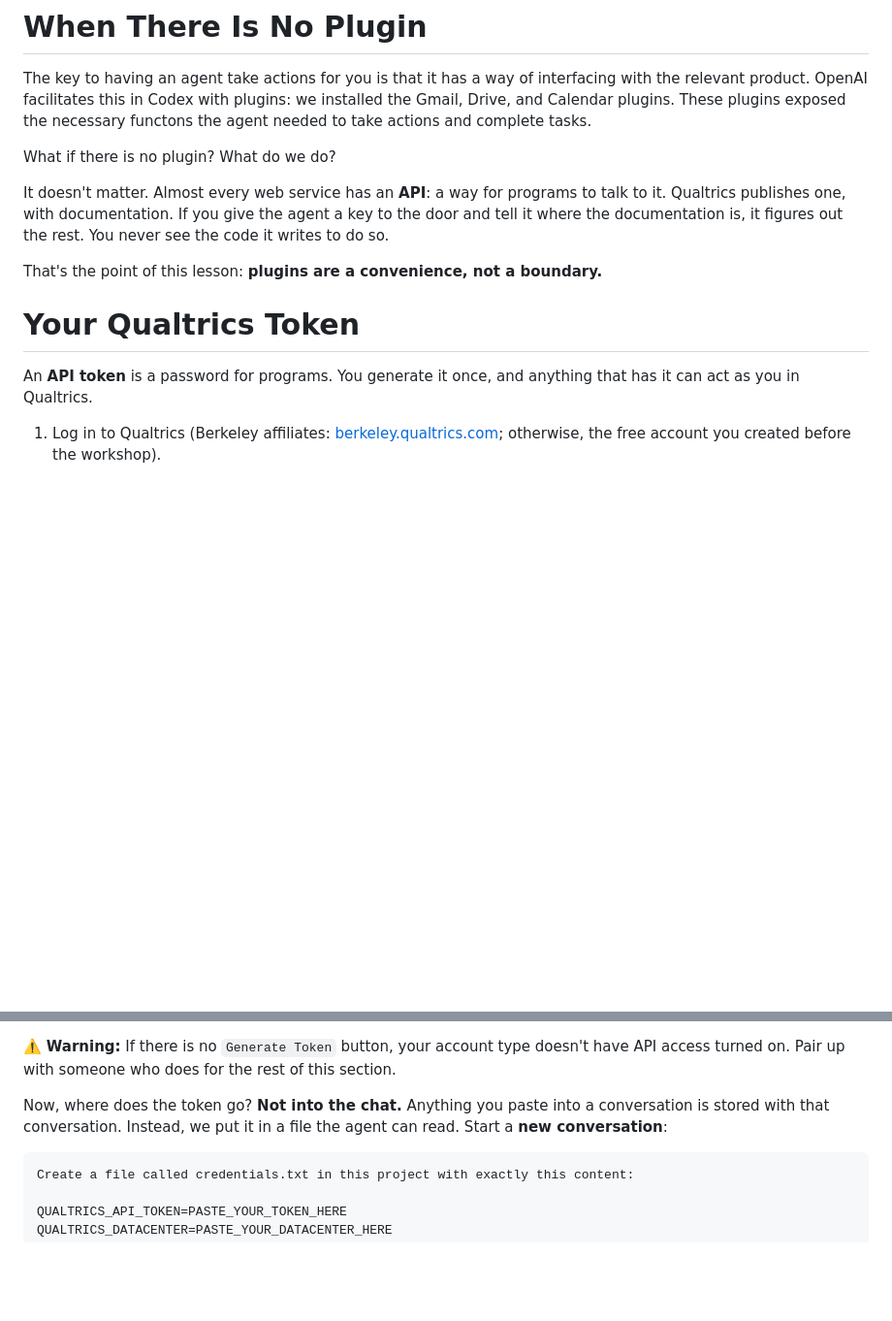
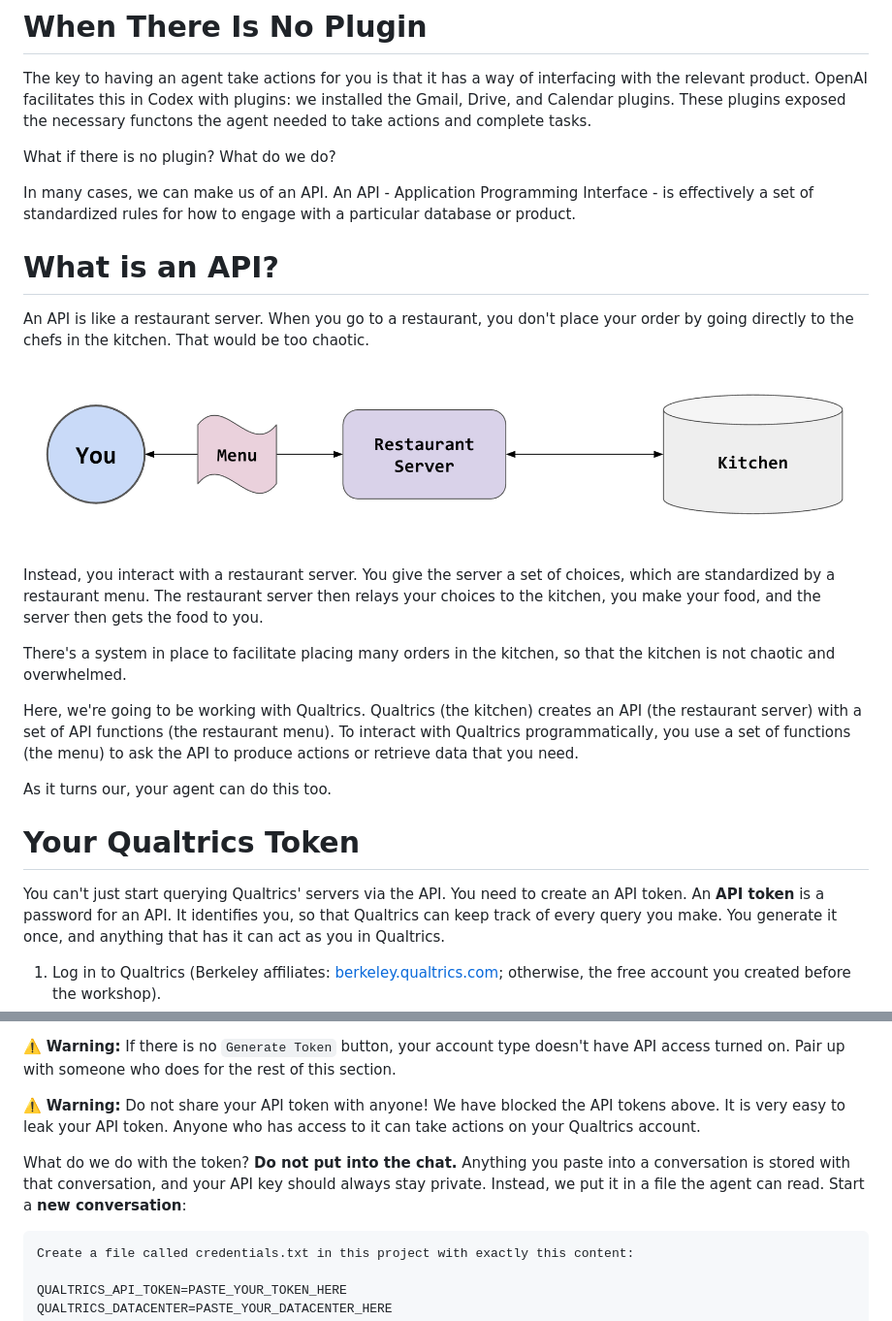
Before and after one commit to dlab-berkeley/Agentic-AI-Knowledge-Work, a Markdown page: lessons/5_Beyond_Plugins_and_Automation.md, 2 parts joined by grey strips. Shown at 97% size. GitHub-like rendering; blank space fills up the shorter version.

````diff
--- a/lessons/5_Beyond_Plugins_and_Automation.md
+++ b/lessons/5_Beyond_Plugins_and_Automation.md
@@ -30,14 +30,26 @@ The key to having an agent take actions for you is that it has a way of interfac
 
 What if there is no plugin? What do we do?
 
-It doesn't matter. Almost every web service has an **API**: a way for programs to talk to it. Qualtrics publishes one, with documentation. If you give the agent a key to the door and tell it where the documentation is, it figures out the rest. You never see the code it writes to do so.
+In many cases, we can make us of an API. An API - Application Programming Interface - is effectively a set of standardized rules for how to engage with a particular database or product.
 
-That's the point of this lesson: **plugins are a convenience, not a boundary.**
+# What is an API?
+
+An API is like a restaurant server. When you go to a restaurant, you don't place your order by going directly to the chefs in the kitchen. That would be too chaotic.
+
+![](../images/apis.png)
+
+Instead, you interact with a restaurant server. You give the server a set of choices, which are standardized by a restaurant menu. The restaurant server then relays your choices to the kitchen, you make your food, and the server then gets the food to you.
+
+There's a system in place to facilitate placing many orders in the kitchen, so that the kitchen is not chaotic and overwhelmed.
+
+Here, we're going to be working with Qualtrics. Qualtrics (the kitchen) creates an API (the restaurant server) with a set of API functions (the restaurant menu). To interact with Qualtrics programmatically, you use a set of functions (the menu) to ask the API to produce actions or retrieve data that you need.
+
+As it turns our, your agent can do this too.
 
 <a id='section2'></a>
 
 # Your Qualtrics Token
 
-An **API token** is a password for programs. You generate it once, and anything that has it can act as you in Qualtrics.
+You can't just start querying Qualtrics' servers via the API. You need to create an API token. An **API token** is a password for an API. It identifies you, so that Qualtrics can keep track of every query you make. You generate it once, and anything that has it can act as you in Qualtrics.
 
 1. Log in to Qualtrics (Berkeley affiliates: [berkeley.qualtrics.com](https://berkeley.qualtrics.com); otherwise, the free account you created before the workshop).
@@ -51,7 +63,9 @@ An **API token** is a password for programs. You generate it once, and anything
 
 ⚠️ **Warning:** If there is no `Generate Token` button, your account type doesn't have API access turned on. Pair up with someone who does for the rest of this section.
 
-Now, where does the token go? **Not into the chat.** Anything you paste into a conversation is stored with that conversation. Instead, we put it in a file the agent can read. Start a **new conversation**:
+⚠️ **Warning:** Do not share your API token with anyone! We have blocked the API tokens above. It is very easy to leak your API token. Anyone who has access to it can take actions on your Qualtrics account.
+
+What do we do with the token? **Do not put into the chat.** Anything you paste into a conversation is stored with that conversation, and your API key should always stay private. Instead, we put it in a file the agent can read. Start a **new conversation**:
 
 ```
 Create a file called credentials.txt in this project with exactly this content:
````
Also changed, not shown: other parts of lessons/5_Beyond_Plugins_and_Automation.md (+6 -6 lines), README.md (+2 -2 lines).
